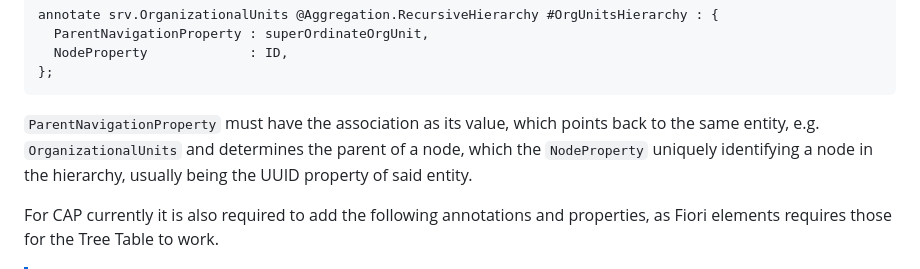
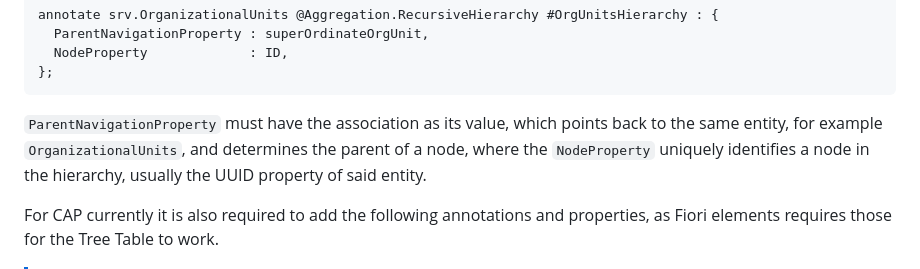
Before and after one commit to SAP-samples/fiori-elements-feature-showcase, a Markdown page: README.md, the part around the change. GitHub-like rendering.

Commit message:
Update README.md
Co-authored-by: JannaLisa <113453165+JannaLisa@users.noreply.github.com>

````diff
--- a/README.md
+++ b/README.md
@@ -1107,7 +1107,7 @@ annotate srv.OrganizationalUnits @Aggregation.RecursiveHierarchy #OrgUnitsHierar
 };
 ```
 
-`ParentNavigationProperty` must have the association as its value, which points back to the same entity, e.g. `OrganizationalUnits` and determines the parent of a node, which the `NodeProperty` uniquely identifying a node in the hierarchy, usually being the UUID property of said entity.
+`ParentNavigationProperty` must have the association as its value, which points back to the same entity, for example `OrganizationalUnits`, and determines the parent of a node, where the `NodeProperty` uniquely identifies a node in the hierarchy, usually the UUID property of said entity.
 
 For CAP currently it is also required to add the following annotations and properties, as Fiori elements requires those for the Tree Table to work.
 
````
